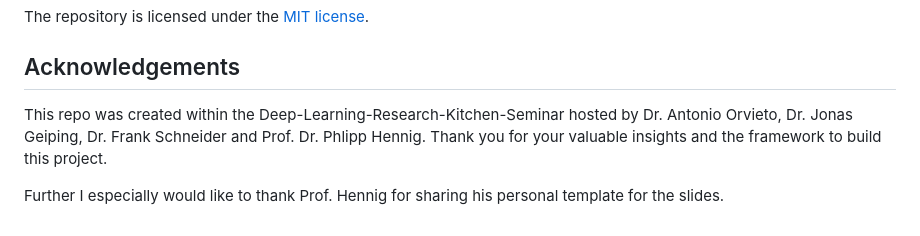
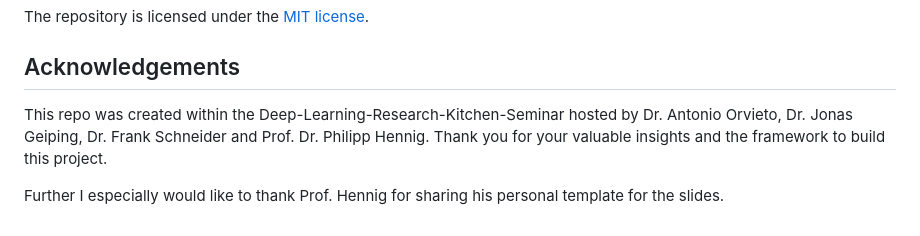
Before and after one commit to RobinU434/LRSchedulerAnalysis, a Markdown page: README.md, the part around the change. GitHub-like rendering.

```diff
--- a/README.md
+++ b/README.md
@@ -208,6 +208,6 @@ The repository is licensed under the [MIT license](./LICENSE).
 
 ## Acknowledgements
 
-This repo was created within the Deep-Learning-Research-Kitchen-Seminar hosted by Dr. Antonio Orvieto, Dr. Jonas Geiping, Dr. Frank Schneider and Prof. Dr. Phlipp Hennig. Thank you for your valuable insights and the framework to build this project.
+This repo was created within the Deep-Learning-Research-Kitchen-Seminar hosted by Dr. Antonio Orvieto, Dr. Jonas Geiping, Dr. Frank Schneider and Prof. Dr. Philipp Hennig. Thank you for your valuable insights and the framework to build this project.
 
 Further I especially would like to thank Prof. Hennig for sharing his personal template for the slides.
```
